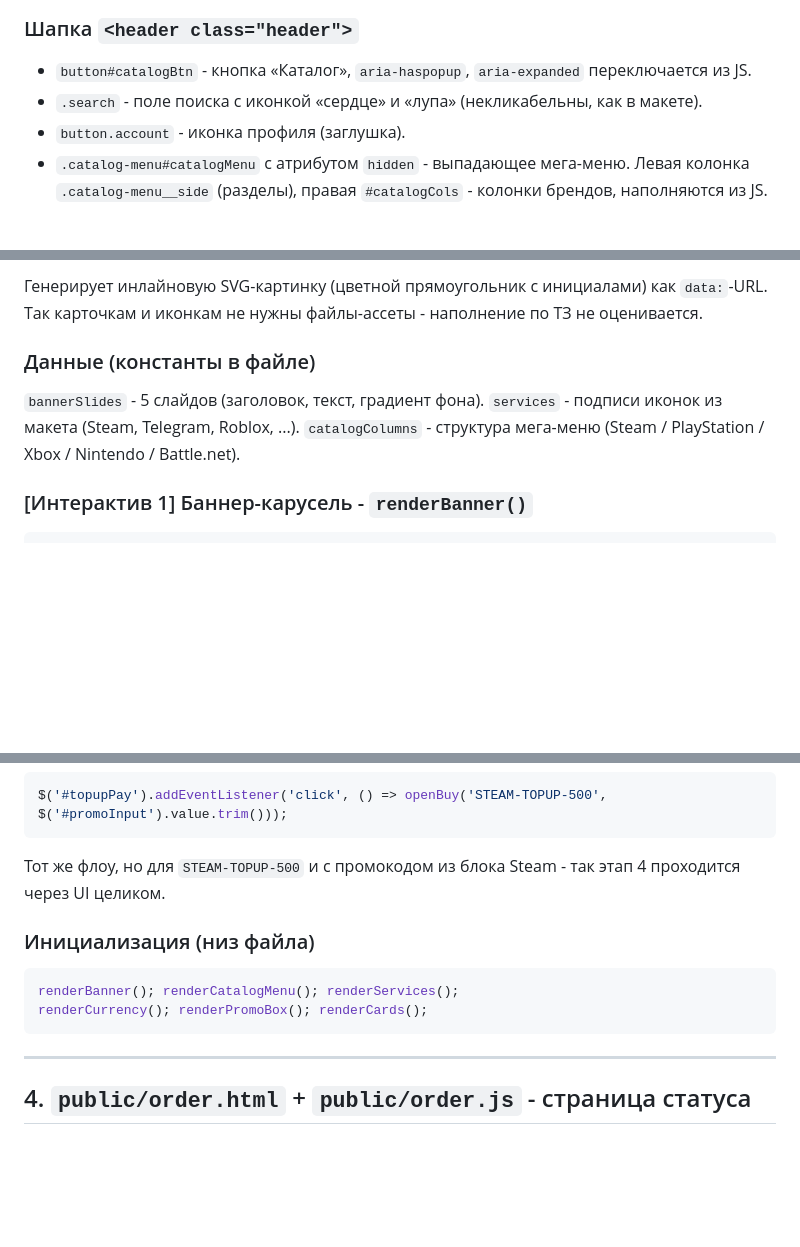
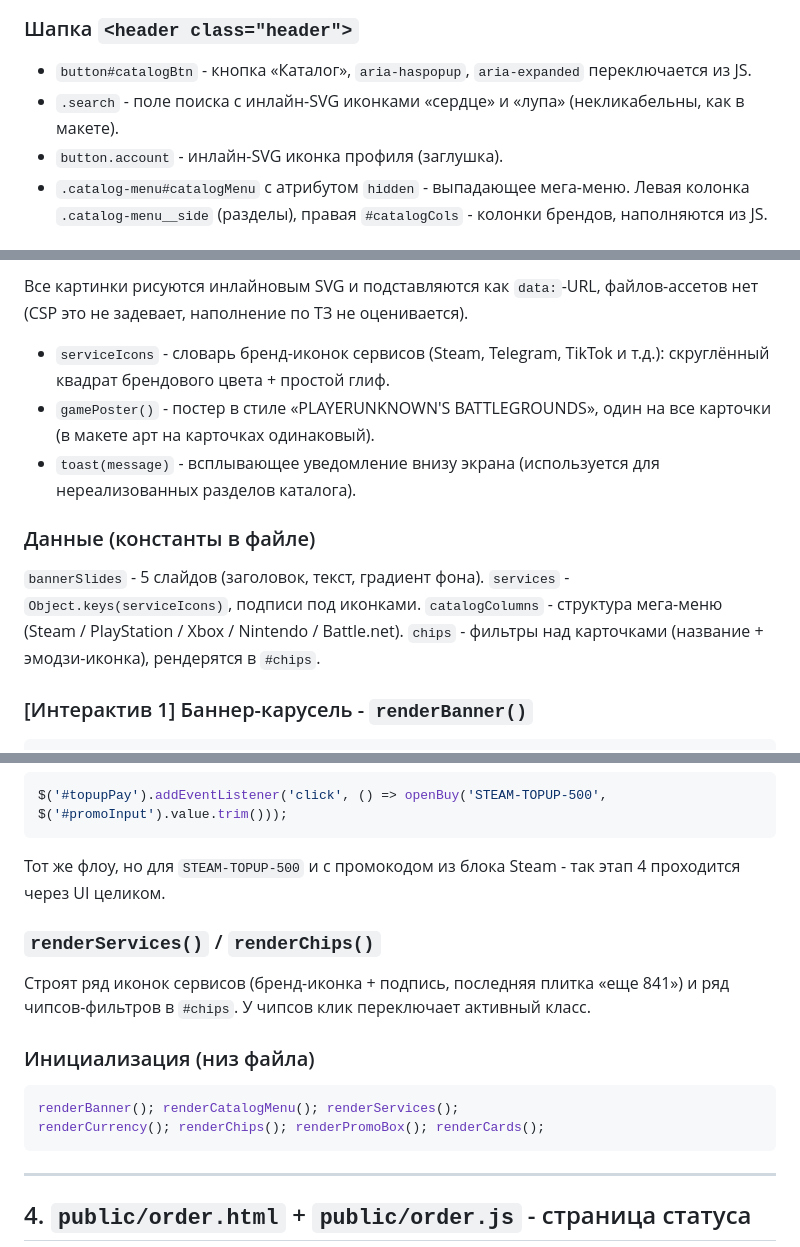
Before and after one commit to dmtrfkn/ggsel-copy, a Markdown page: frontend.md, 3 parts joined by grey strips. Rendered like a GitHub page; blank space fills up the shorter version.

Commit message:
Обновлён frontend.md под текущий код: SVG-иконки и постер карточек, рендер чипсов из JS, пометка «скоро» с тостом в меню каталога, инлайн-SVG иконки в шапке.

````diff
--- a/frontend.md
+++ b/frontend.md
@@ -15,8 +15,8 @@
 
 ### Шапка `<header class="header">`
 - `button#catalogBtn` - кнопка «Каталог», `aria-haspopup`, `aria-expanded` переключается из JS.
-- `.search` - поле поиска с иконкой «сердце» и «лупа» (некликабельны, как в макете).
-- `button.account` - иконка профиля (заглушка).
+- `.search` - поле поиска с инлайн-SVG иконками «сердце» и «лупа» (некликабельны, как в макете).
+- `button.account` - инлайн-SVG иконка профиля (заглушка).
 - `.catalog-menu#catalogMenu` с атрибутом `hidden` - выпадающее мега-меню. Левая
   колонка `.catalog-menu__side` (разделы), правая `#catalogCols` - колонки брендов,
   наполняются из JS.
@@ -116,11 +119,18 @@
 ```
-Генерирует инлайновую SVG-картинку (цветной прямоугольник с инициалами) как `data:`-URL.
-Так карточкам и иконкам не нужны файлы-ассеты - наполнение по ТЗ не оценивается.
+Все картинки рисуются инлайновым SVG и подставляются как `data:`-URL, файлов-ассетов
+нет (CSP это не задевает, наполнение по ТЗ не оценивается).
+- `serviceIcons` - словарь бренд-иконок сервисов (Steam, Telegram, TikTok и т.д.):
+  скруглённый квадрат брендового цвета + простой глиф.
+- `gamePoster()` - постер в стиле «PLAYERUNKNOWN'S BATTLEGROUNDS», один на все карточки
+  (в макете арт на карточках одинаковый).
+- `toast(message)` - всплывающее уведомление внизу экрана (используется для
+  нереализованных разделов каталога).
 
 ### Данные (константы в файле)
 `bannerSlides` - 5 слайдов (заголовок, текст, градиент фона).
-`services` - подписи иконок из макета (Steam, Telegram, Roblox, ...).
+`services` - `Object.keys(serviceIcons)`, подписи под иконками.
 `catalogColumns` - структура мега-меню (Steam / PlayStation / Xbox / Nintendo / Battle.net).
+`chips` - фильтры над карточками (название + эмодзи-иконка), рендерятся в `#chips`.
 
 ### [Интерактив 1] Баннер-карусель - `renderBanner()`
 ```js
@@ -225,10 +238,14 @@ $('#topupPay').addEventListener('click', () => openBuy('STEAM-TOPUP-500', $('#pr
 Тот же флоу, но для `STEAM-TOPUP-500` и с промокодом из блока Steam - так этап 4
 проходится через UI целиком.
 
+### `renderServices()` / `renderChips()`
+Строят ряд иконок сервисов (бренд-иконка + подпись, последняя плитка «еще 841») и
+ряд чипсов-фильтров в `#chips`. У чипсов клик переключает активный класс.
+
 ### Инициализация (низ файла)
 ```js
 renderBanner(); renderCatalogMenu(); renderServices();
-renderCurrency(); renderPromoBox(); renderCards();
+renderCurrency(); renderChips(); renderPromoBox(); renderCards();
 ```
 
 ---
````
Also changed, not shown: other parts of frontend.md (+10 -4 lines).
